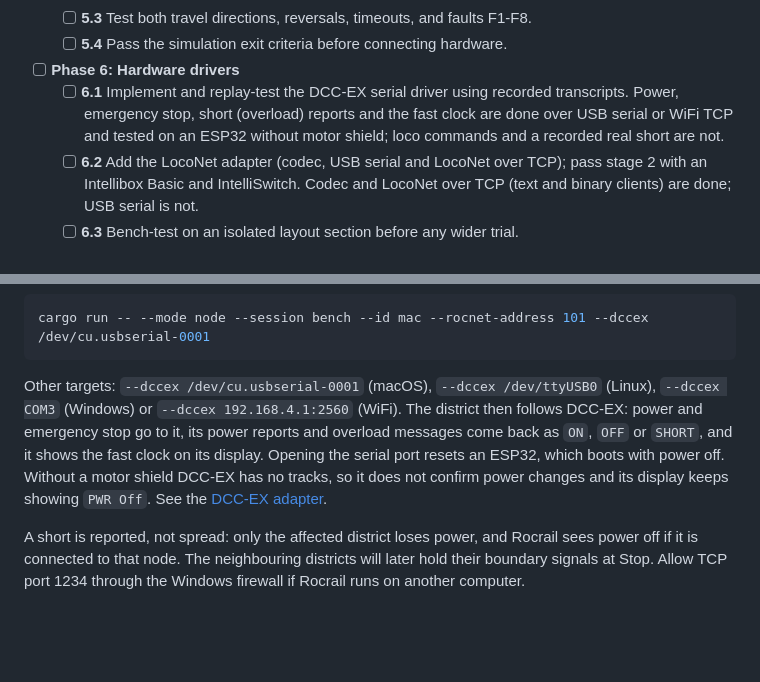
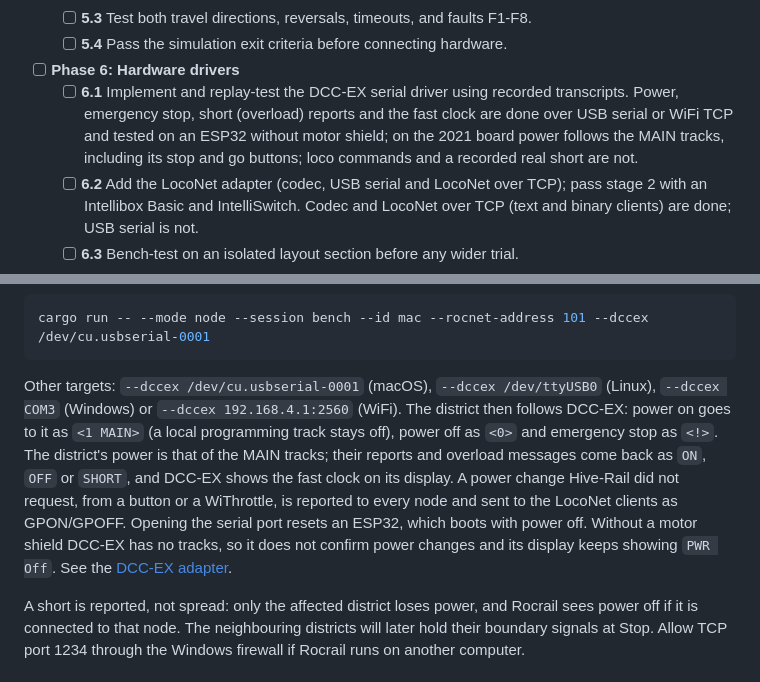
Before and after one commit to CuriousTimo/Hive-Rail, a Markdown page: README.md, 2 parts joined by grey strips. Drawn GitHub-style; blank space fills up the shorter version.

````diff
--- a/README.md
+++ b/README.md
@@ -82,7 +82,7 @@ The roadmap follows the [wiki design specification](https://github.com/CuriousTi
 	- [ ] **5.3** Test both travel directions, reversals, timeouts, and faults F1-F8.
 	- [ ] **5.4** Pass the simulation exit criteria before connecting hardware.
 - [ ] **Phase 6: Hardware drivers**
-	- [ ] **6.1** Implement and replay-test the DCC-EX serial driver using recorded transcripts. Power, emergency stop, short (overload) reports and the fast clock are done over USB serial or WiFi TCP and tested on an ESP32 without motor shield; loco commands and a recorded real short are not.
+	- [ ] **6.1** Implement and replay-test the DCC-EX serial driver using recorded transcripts. Power, emergency stop, short (overload) reports and the fast clock are done over USB serial or WiFi TCP and tested on an ESP32 without motor shield; on the 2021 board power follows the MAIN tracks, including its stop and go buttons; loco commands and a recorded real short are not.
 	- [ ] **6.2** Add the LocoNet adapter (codec, USB serial and LocoNet over TCP); pass stage 2 with an Intellibox Basic and IntelliSwitch. Codec and LocoNet over TCP (text and binary clients) are done; USB serial is not.
 	- [ ] **6.3** Bench-test on an isolated layout section before any wider trial.
 	- [ ] **6.4** Add local RocNet adapters for compatible module equipment.
@@ -197,7 +208,7 @@ In Rocrail, add a LocoNet command station using LocoNet over TCP with host `loca
 cargo run -- --mode node --session bench --id mac --rocnet-address 101 --dccex /dev/cu.usbserial-0001
 ```
 
-Other targets: `--dccex /dev/cu.usbserial-0001` (macOS), `--dccex /dev/ttyUSB0` (Linux), `--dccex COM3` (Windows) or `--dccex 192.168.4.1:2560` (WiFi). The district then follows DCC-EX: power and emergency stop go to it, its power reports and overload messages come back as `ON`, `OFF` or `SHORT`, and it shows the fast clock on its display. Opening the serial port resets an ESP32, which boots with power off. Without a motor shield DCC-EX has no tracks, so it does not confirm power changes and its display keeps showing `PWR Off`. See the [DCC-EX adapter](https://github.com/CuriousTimo/Hive-Rail/wiki/DCC-EX-Adapter).
+Other targets: `--dccex /dev/cu.usbserial-0001` (macOS), `--dccex /dev/ttyUSB0` (Linux), `--dccex COM3` (Windows) or `--dccex 192.168.4.1:2560` (WiFi). The district then follows DCC-EX: power on goes to it as `<1 MAIN>` (a local programming track stays off), power off as `<0>` and emergency stop as `<!>`. The district's power is that of the MAIN tracks; their reports and overload messages come back as `ON`, `OFF` or `SHORT`, and DCC-EX shows the fast clock on its display. A power change Hive-Rail did not request, from a button or a WiThrottle, is reported to every node and sent to the LocoNet clients as GPON/GPOFF. Opening the serial port resets an ESP32, which boots with power off. Without a motor shield DCC-EX has no tracks, so it does not confirm power changes and its display keeps showing `PWR Off`. See the [DCC-EX adapter](https://github.com/CuriousTimo/Hive-Rail/wiki/DCC-EX-Adapter).
 
 A short is reported, not spread: only the affected district loses power, and Rocrail sees power off if it is connected to that node. The neighbouring districts will later hold their boundary signals at Stop. Allow TCP port 1234 through the Windows firewall if Rocrail runs on another computer.
 
````
Also changed, not shown: other parts of README.md (+13 -2 lines).
